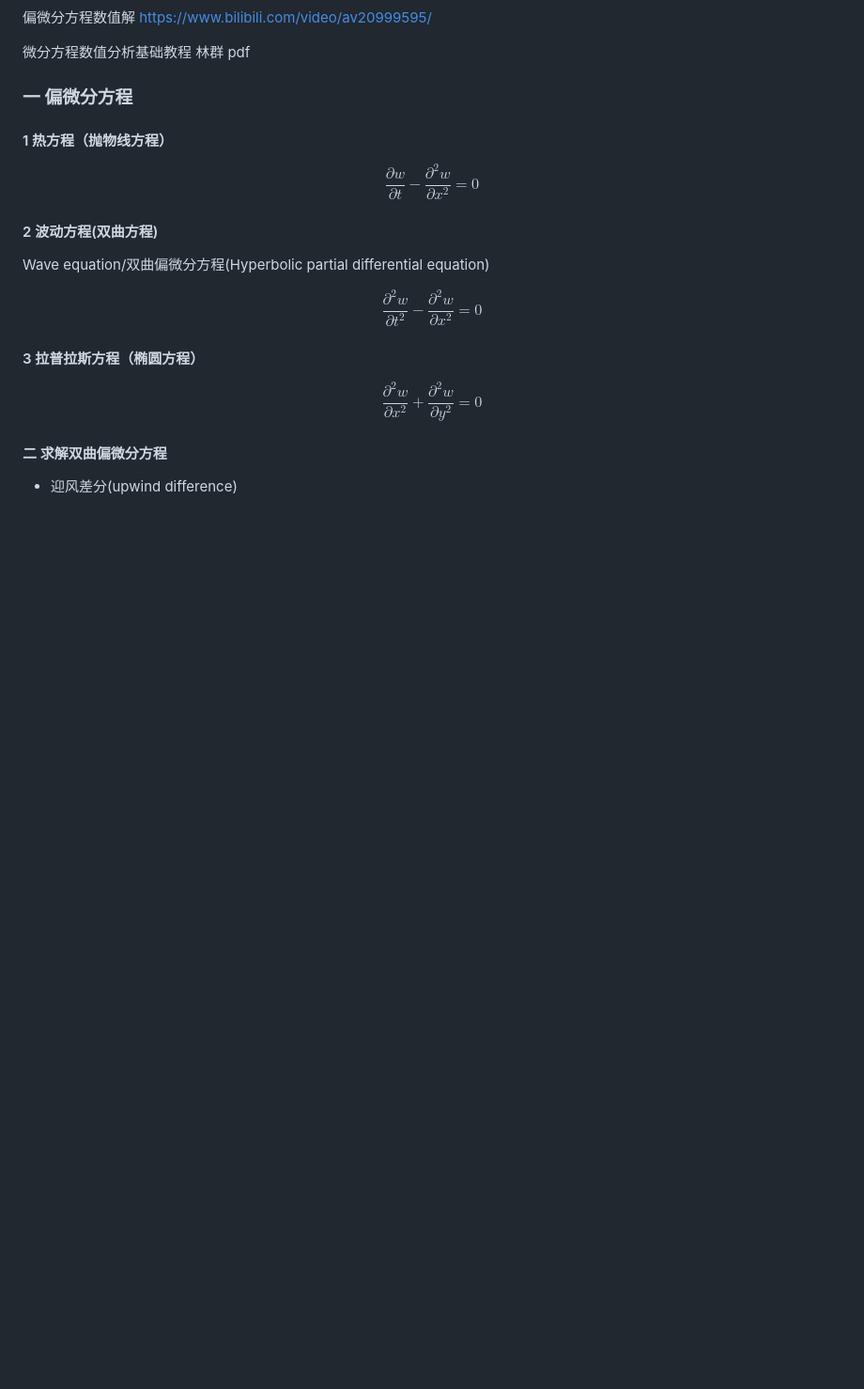
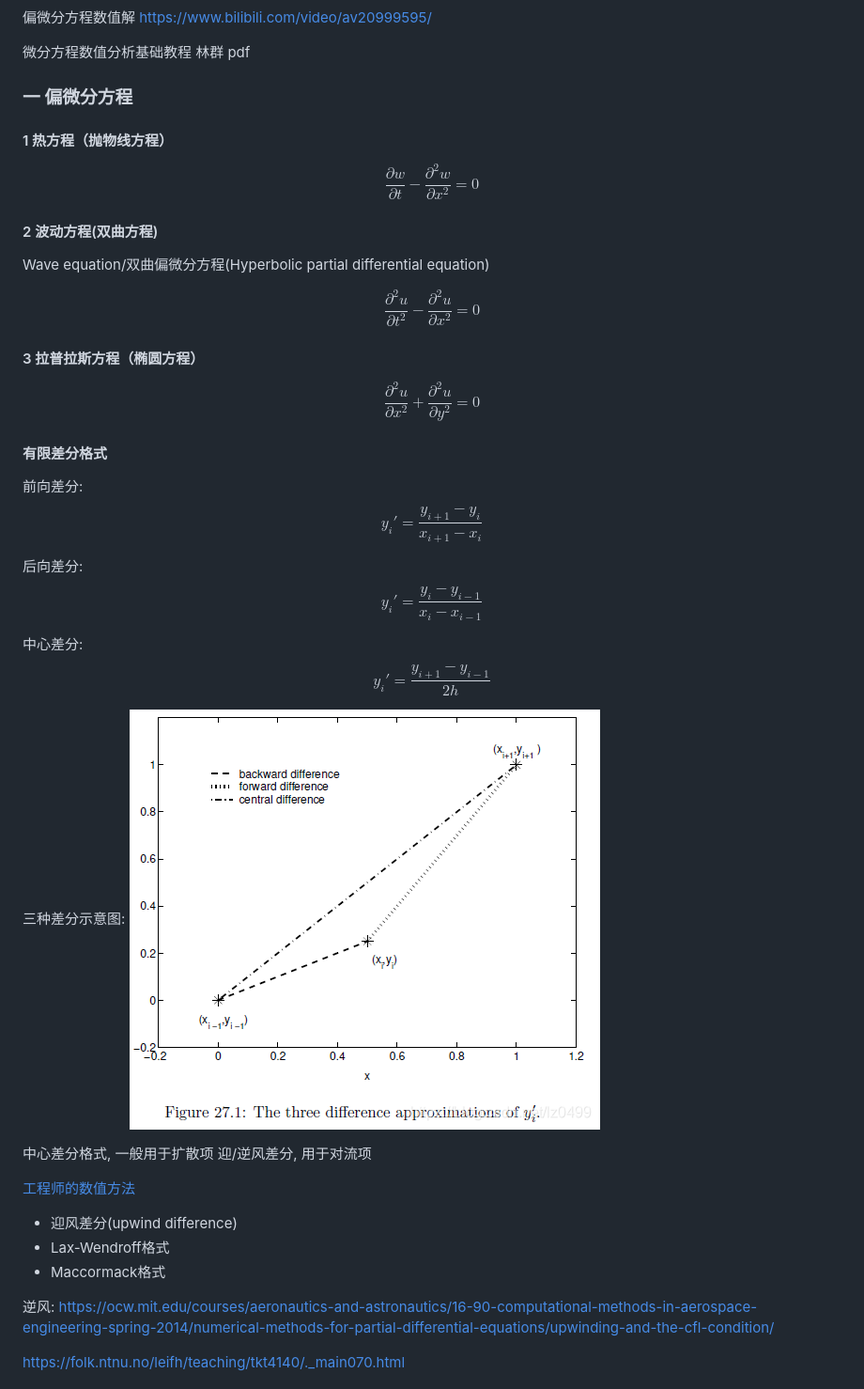
Before and after one commit to dslming/FluidSimulationBasedWeb, a Markdown page: base4_微分方程数值解/readme.md, the part around the change. Shown: that part at 94% size. GitHub-like rendering; pictures changed too: base4_微分方程数值解/img/001.png (added); blank space fills up the shorter version.

```diff
--- a/base4_微分方程数值解/readme.md
+++ b/base4_微分方程数值解/readme.md
@@ -26,18 +26,45 @@ $$
 Wave equation/双曲偏微分方程(Hyperbolic partial differential equation)
 
 $$
-\frac{\partial^2w}{\partial t^2}-\frac{\partial^2w}{\partial x^2 }=0
+\frac{\partial^2 u}{\partial t^2}-\frac{\partial^2 u}{\partial x^2 }=0
 $$
 
 
 #### 3 拉普拉斯方程（椭圆方程）
 $$
-\frac{\partial^2w}{\partial x^2}+\frac{\partial^2w}{\partial y^2 }=0
+\frac{\partial^2 u}{\partial x^2}+\frac{\partial^2 u}{\partial y^2 }=0
 $$
 
 
-#### 二 求解双曲偏微分方程
+#### 有限差分格式
+前向差分:
+$$
+y_i' = \frac{y_{i+1} - y_i}{x_{i+1}-x_{i}}
+$$
+
+后向差分:
+$$
+y_i' = \frac{y_{i} - y_{i-1}}{x_{i}-x_{i-1}}
+$$
+
+中心差分:
+$$
+y_i' = \frac{y_{i+1} - y_{i-1}}{2h}
+$$
+
+三种差分示意图:
+![alt](./img/001.png)
+
+中心差分格式, 一般用于扩散项
+迎/逆风差分, 用于对流项
+
+
+[工程师的数值方法](https://folk.ntnu.no/leifh/teaching/tkt4140/)
 - 迎风差分(upwind difference)
-$$
-\frac{}{}
-$$
+- Lax-Wendroff格式
+- Maccormack格式
+
+逆风:
+https://ocw.mit.edu/courses/aeronautics-and-astronautics/16-90-computational-methods-in-aerospace-engineering-spring-2014/numerical-methods-for-partial-differential-equations/upwinding-and-the-cfl-condition/
+
+https://folk.ntnu.no/leifh/teaching/tkt4140/._main070.html
```
